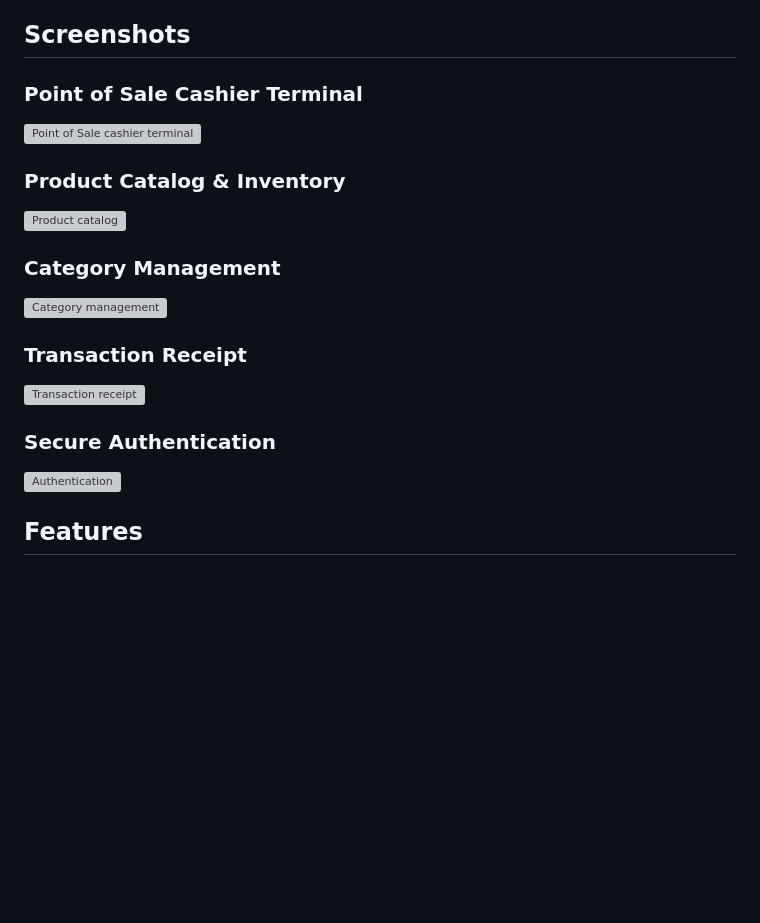
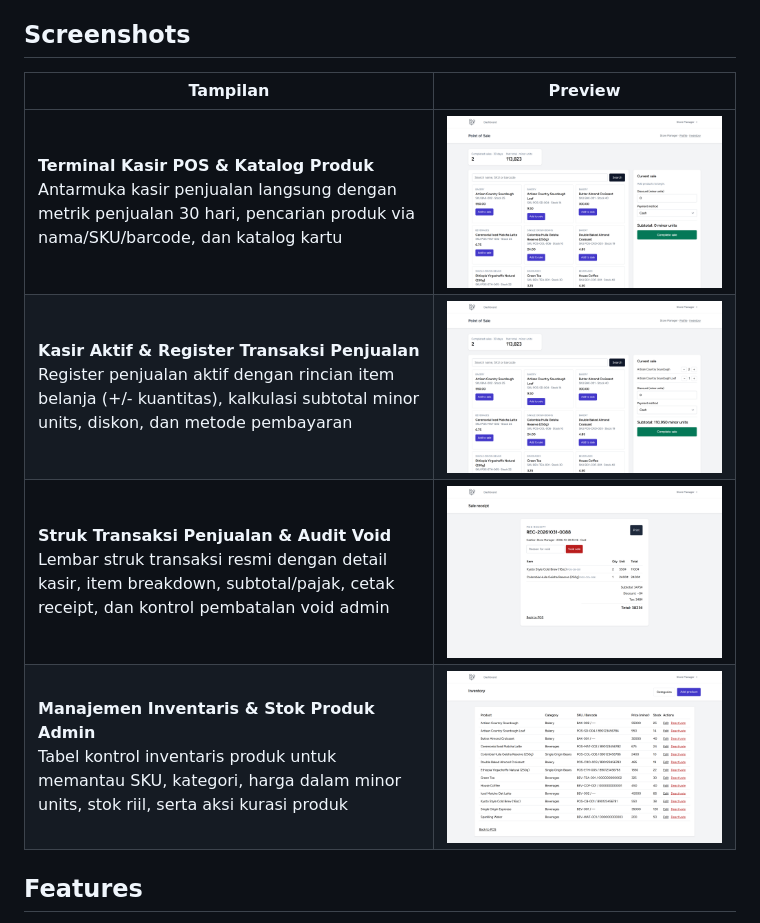
Before and after one commit to 0xyz-exe/pos-laravel, a Markdown page: README.md, the part around the change. Rendered like a GitHub page; pictures changed too: docs/screenshots/01-pos-terminal-overview.png (added), docs/screenshots/02-active-sale-register.png (added), docs/screenshots/03-sale-receipt-breakdown.png (added); blank space fills up the shorter version; grey boxes are pictures that could not be loaded.

Commit message:
docs: add visual documentation screenshots and update readme

```diff
--- a/README.md
+++ b/README.md
@@ -4,20 +4,12 @@ Repository: https://github.com/0xyz-exe/pos-laravel
 
 ## Screenshots
 
-### Point of Sale Cashier Terminal
-![Point of Sale cashier terminal](docs/screenshots/01_pos_terminal.png)
-
-### Product Catalog & Inventory
-![Product catalog](docs/screenshots/02_products.png)
-
-### Category Management
-![Category management](docs/screenshots/03_categories.png)
-
-### Transaction Receipt
-![Transaction receipt](docs/screenshots/04_receipt.png)
-
-### Secure Authentication
-![Authentication](docs/screenshots/05_login.png)
+| Tampilan | Preview |
+|---|---|
+| **Terminal Kasir POS & Katalog Produk**<br>Antarmuka kasir penjualan langsung dengan metrik penjualan 30 hari, pencarian produk via nama/SKU/barcode, dan katalog kartu | ![Terminal Kasir POS & Katalog Produk](docs/screenshots/01-pos-terminal-overview.png) |
+| **Kasir Aktif & Register Transaksi Penjualan**<br>Register penjualan aktif dengan rincian item belanja (+/- kuantitas), kalkulasi subtotal minor units, diskon, dan metode pembayaran | ![Kasir Aktif & Register Transaksi Penjualan](docs/screenshots/02-active-sale-register.png) |
+| **Struk Transaksi Penjualan & Audit Void**<br>Lembar struk transaksi resmi dengan detail kasir, item breakdown, subtotal/pajak, cetak receipt, dan kontrol pembatalan void admin | ![Struk Transaksi Penjualan & Audit Void](docs/screenshots/03-sale-receipt-breakdown.png) |
+| **Manajemen Inventaris & Stok Produk Admin**<br>Tabel kontrol inventaris produk untuk memantau SKU, kategori, harga dalam minor units, stok riil, serta aksi kurasi produk | ![Manajemen Inventaris & Stok Produk Admin](docs/screenshots/04-inventory-product-management.png) |
 
 ## Features
 - Login-protected cashier screen; search by product name, SKU, barcode.
```
Also changed, not shown: 2 other files.
